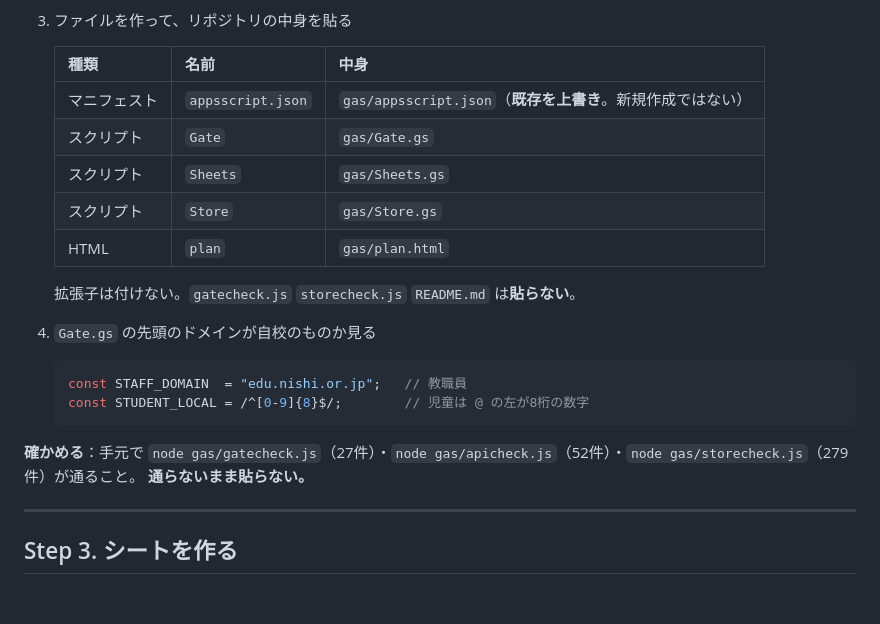
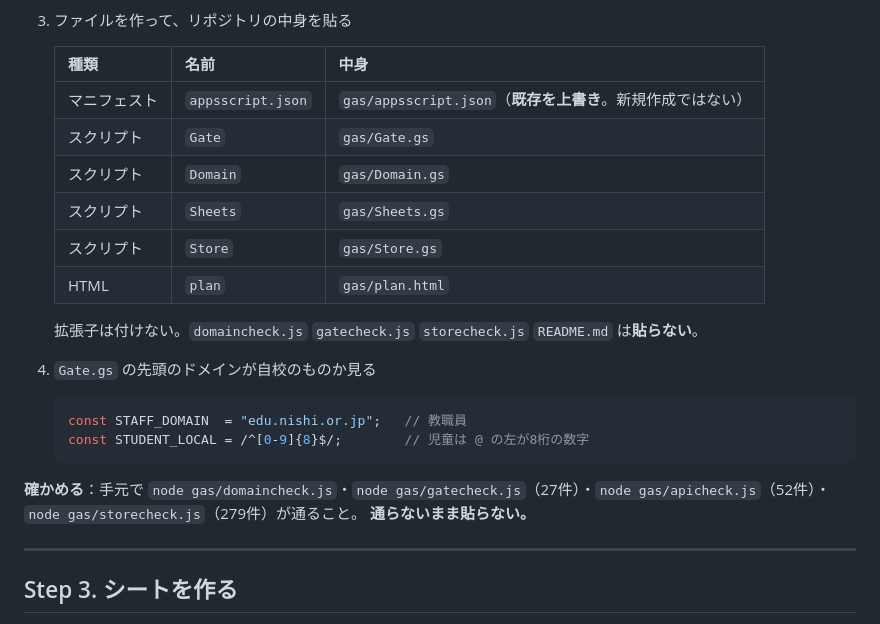
Before and after one commit to sankisuguya-create/school-timetable, a Markdown page: docs/setup.md, the part around the change. Rendered like a GitHub page; blank space fills up the shorter version.

````diff
--- a/docs/setup.md
+++ b/docs/setup.md
@@ -74,11 +74,12 @@
    |---|---|---|
    | マニフェスト | `appsscript.json` | `gas/appsscript.json`（**既存を上書き**。新規作成ではない） |
    | スクリプト | `Gate` | `gas/Gate.gs` |
+   | スクリプト | `Domain` | `gas/Domain.gs` |
    | スクリプト | `Sheets` | `gas/Sheets.gs` |
    | スクリプト | `Store` | `gas/Store.gs` |
    | HTML | `plan` | `gas/plan.html` |
 
-   拡張子は付けない。`gatecheck.js` `storecheck.js` `README.md` は**貼らない**。
+   拡張子は付けない。`domaincheck.js` `gatecheck.js` `storecheck.js` `README.md` は**貼らない**。
 
 4. `Gate.gs` の先頭のドメインが自校のものか見る
 
@@ -87,7 +88,7 @@
    const STUDENT_LOCAL = /^[0-9]{8}$/;        // 児童は @ の左が8桁の数字
    ```
 
-**確かめる**：手元で `node gas/gatecheck.js`（27件）・`node gas/apicheck.js`（52件）・`node gas/storecheck.js`（279件）が通ること。
+**確かめる**：手元で `node gas/domaincheck.js`・`node gas/gatecheck.js`（27件）・`node gas/apicheck.js`（52件）・`node gas/storecheck.js`（279件）が通ること。
 **通らないまま貼らない。**
 
 ---
````
Also changed, not shown: README.md (+3 -1 lines), gas/README.md (+3 -2 lines).
